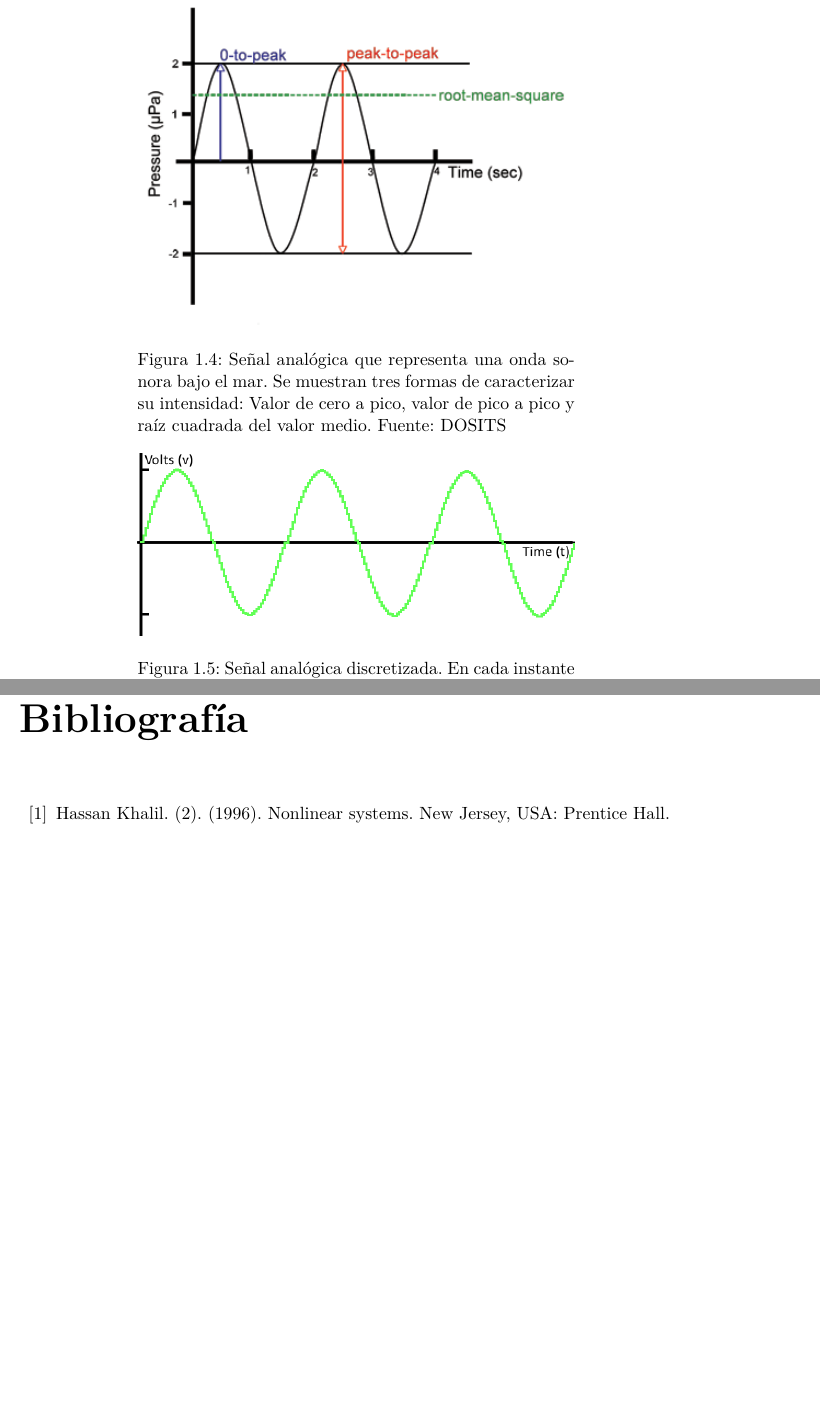
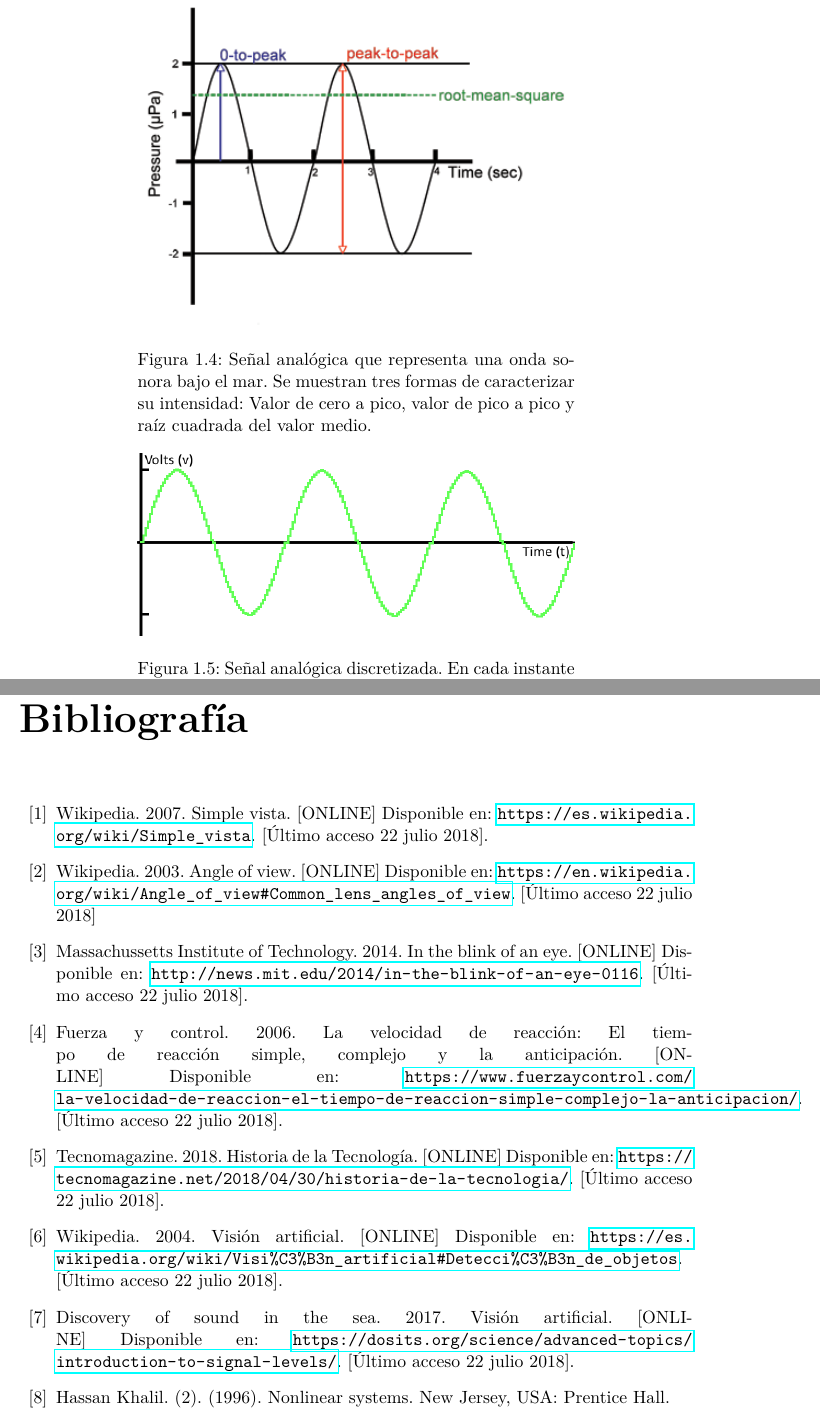
Before and after one commit to javierpp1381/TFG, a LaTeX book (memoria/LaTeX/memoria.tex, which reads memoria/LaTeX/bibliografía.tex, memoria/LaTeX/capitulo_introductorio.tex): two parts of pages 11 and 27 of 27, joined at a grey line, cut so that both start at the same text, the shorter picture padded with empty space. Compiled offline with pdfLaTeX.

Commit message:
Add files via upload

```diff
--- a/memoria/LaTeX/bibliografía.tex
+++ b/memoria/LaTeX/bibliografía.tex
@@ -1,3 +1,23 @@
 \begin{thebibliography}{99}
+\bibitem {simple_vista} Wikipedia. 2007. Simple vista. [ONLINE] Disponible en: \url{https://es.wikipedia.org/wiki/Simple_vista}. [Último acceso 22 julio 2018].
+\bibitem{angle_of_view} Wikipedia. 2003. Angle of view. [ONLINE] Disponible en: \url{https://en.wikipedia.org/wiki/Angle_of_view#Common_lens_angles_of_view}. [Último acceso 22 julio 2018]
+
+\bibitem {mit_experiment} Massachussetts Institute of Technology. 2014. In the blink of an eye. [ONLINE] Disponible en: \url{http://news.mit.edu/2014/in-the-blink-of-an-eye-0116}. [Último acceso 22 julio 2018].
+
+\bibitem {tiempo_reaccion} Fuerza y control. 2006. La velocidad de reacción: El tiempo de reacción simple, complejo y la anticipación. [ONLINE] Disponible en: \url{https://www.fuerzaycontrol.com/la-velocidad-de-reaccion-el-tiempo-de-reaccion-simple-complejo-la-anticipacion/}. [Último acceso 22 julio 2018].
+
+\bibitem {historia_tecnologia} Tecnomagazine. 2018. Historia de la Tecnología. [ONLINE] Disponible en: \url{https://tecnomagazine.net/2018/04/30/historia-de-la-tecnologia/}. [Último acceso 22 julio 2018].
+
+\bibitem {vision_artificial} Wikipedia. 2004. Visión artificial. [ONLINE] Disponible en: \url{https://es.wikipedia.org/wiki/Visi%C3%B3n_artificial#Detecci%C3%B3n_de_objetos}. [Último acceso 22 julio 2018].
+
+
+\bibitem {señal_analogica} Discovery of sound in the sea. 2017. Visión artificial. [ONLINE] Disponible en: \url{https://dosits.org/science/advanced-topics/introduction-to-signal-levels/}. [Último acceso 22 julio 2018].
+
+
+
+
+
+
+
 \bibitem {Lasalle} Hassan Khalil. (2). (1996). Nonlinear systems. New Jersey, USA: Prentice Hall. %113-116
 \end{thebibliography}
--- a/memoria/LaTeX/capitulo_introductorio.tex
+++ b/memoria/LaTeX/capitulo_introductorio.tex
@@ -122,7 +120,7 @@ De este modo existen señales analógicas periódicas (caracterizadas por amplit
 \centering
 \minipage{0.65\textwidth}
   \includegraphics[width=\linewidth]{analog_signal}
-  \caption{Señal analógica que representa una onda sonora bajo el mar. Se muestran tres formas de caracterizar su intensidad: Valor de cero a pico, valor de pico a pico y raíz cuadrada del valor medio. Fuente: DOSITS}\label{fig:analog_signal}
+  \caption{Señal analógica que representa una onda sonora bajo el mar. Se muestran tres formas de caracterizar su intensidad: Valor de cero a pico, valor de pico a pico y raíz cuadrada del valor medio.}\label{fig:analog_signal}
 
 \endminipage\hfill
 \end{figure}
```
Also changed, not shown: memoria/LaTeX/capitulo_introductorio.tex (16 more changed lines), 3 other files.
